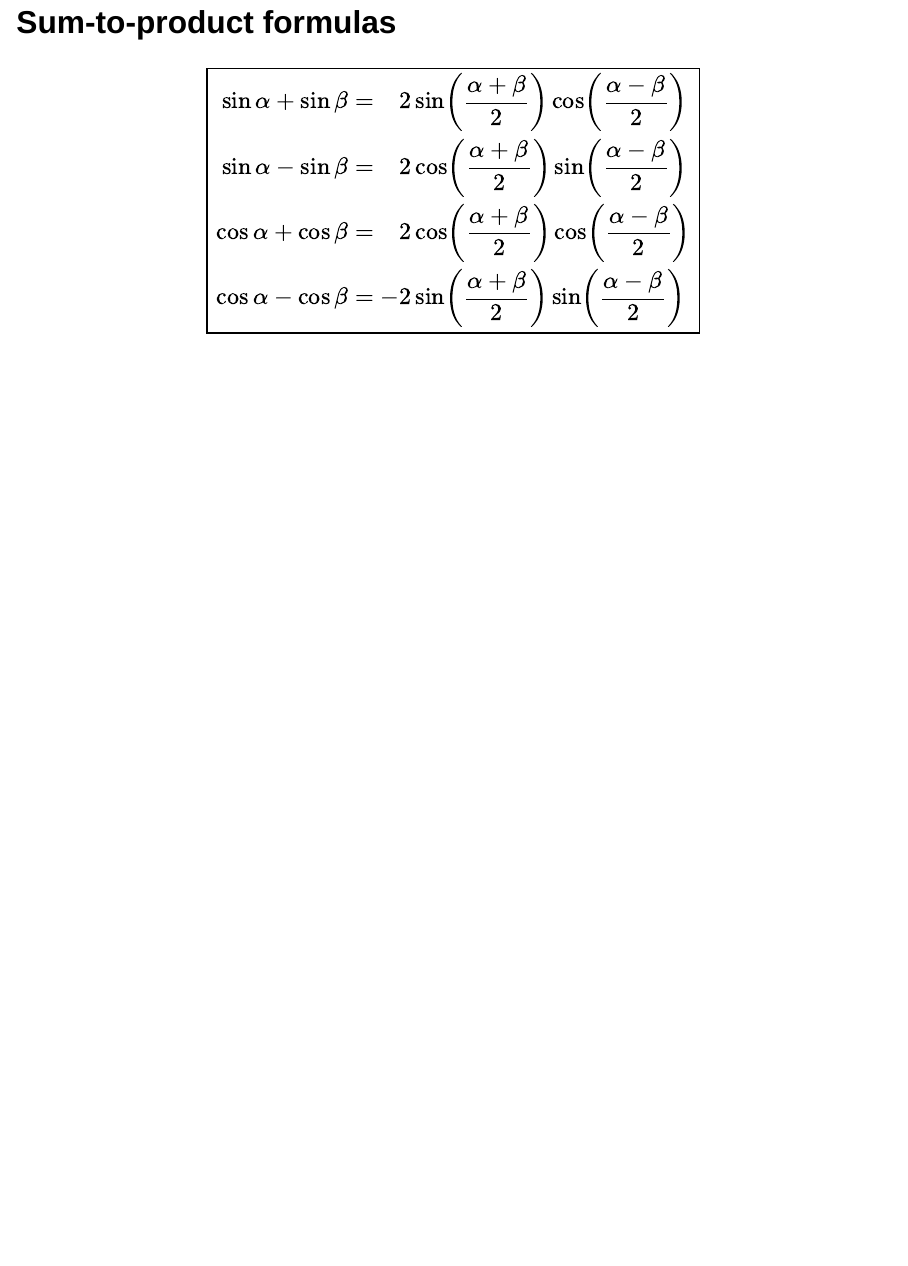
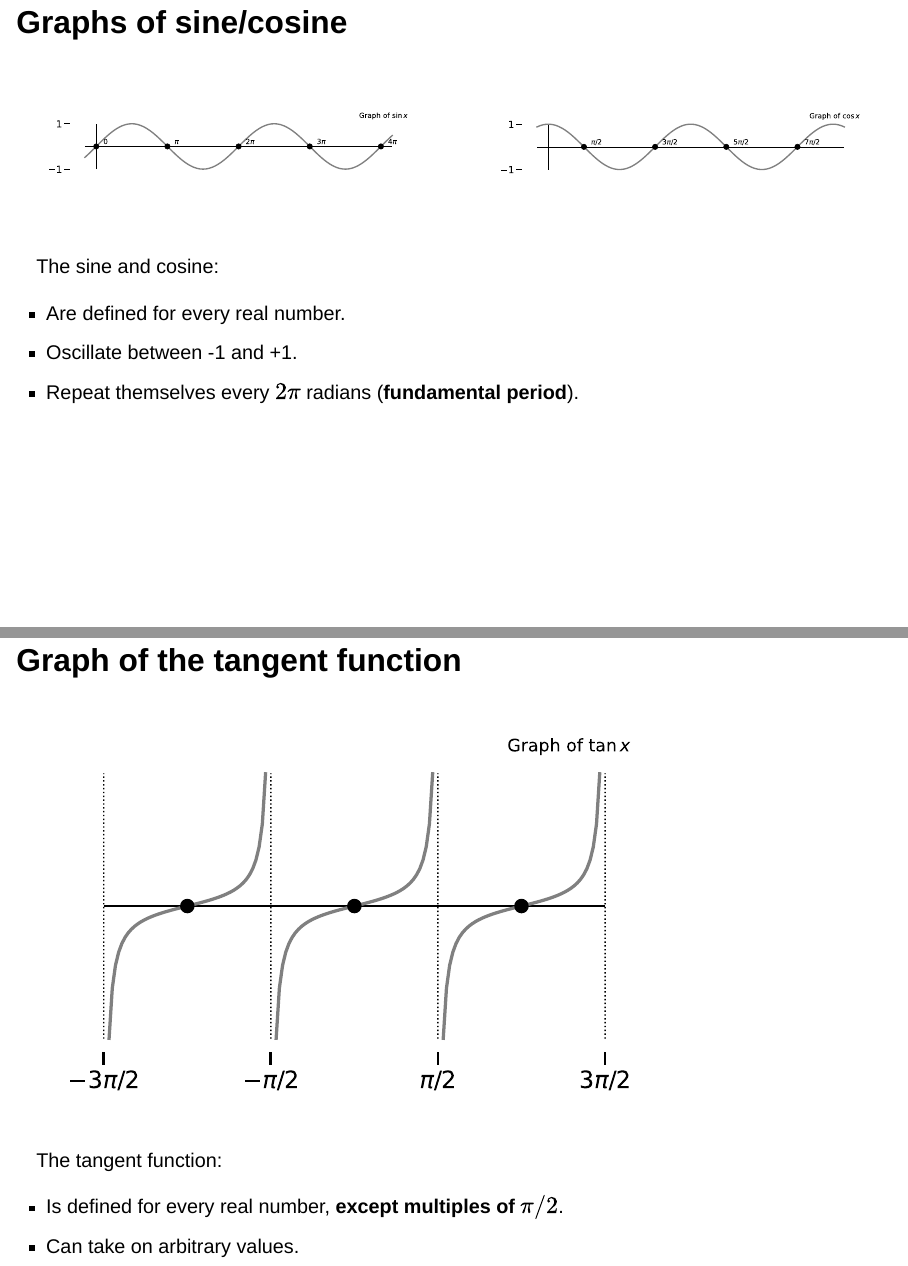
Before and after one commit to ugent-korea/IEM-slides, a Quarto document (presentations/01b-trigonometry-formulas.qmd): page 14 of 14 before the commit and pages 15 and 16 of 18 after it, the two joined at a grey line. Rendered offline with R 4.5, knitr and Pandoc in place of Quarto, with nearby package versions; drawn as Slidy slides in place of the format the file asks for.

Commit message:
Graphs of trigonometric functions

```diff
--- a/presentations/01b-trigonometry-formulas.qmd
+++ b/presentations/01b-trigonometry-formulas.qmd
@@ -165,3 +165,29 @@ $$
             \cos \alpha - \cos \beta & = - 2\sin\left(\frac{\alpha+\beta}{2}\right) \sin\left(\frac{\alpha-\beta}{2}\right)
         \end{align*}}
 $$
+
+## Graphs of sine/cosine
+
+:::: {.columns }
+::: {.column width="50%"}
+![](./images/01-trigonometry/graph-sine.svg)
+:::
+::: {.column width="50%"}
+![](./images/01-trigonometry/graph-cosine.svg)
+:::
+::::
+
+The sine and cosine:
+
+- Are defined for every real number.
+- Oscillate between -1 and +1.
+- Repeat themselves every $2 \pi$ radians (**fundamental period**).
+
+## Graph of the tangent function
+
+![](./images/01-trigonometry/graph-tangent.svg){width="75%"}
+
+The tangent function:
+
+- Is defined for every real number, **except multiples of $\pi/2$**.
+- Can take on arbitrary values.
```
Also changed, not shown: presentations/images/01-trigonometry/graph-cosine.svg (added), presentations/images/01-trigonometry/graph-sine.svg (added), presentations/images/01-trigonometry/graph-tangent.svg (added), presentations/01b-trigonometry-formulas.qmd (5 more changed lines).
